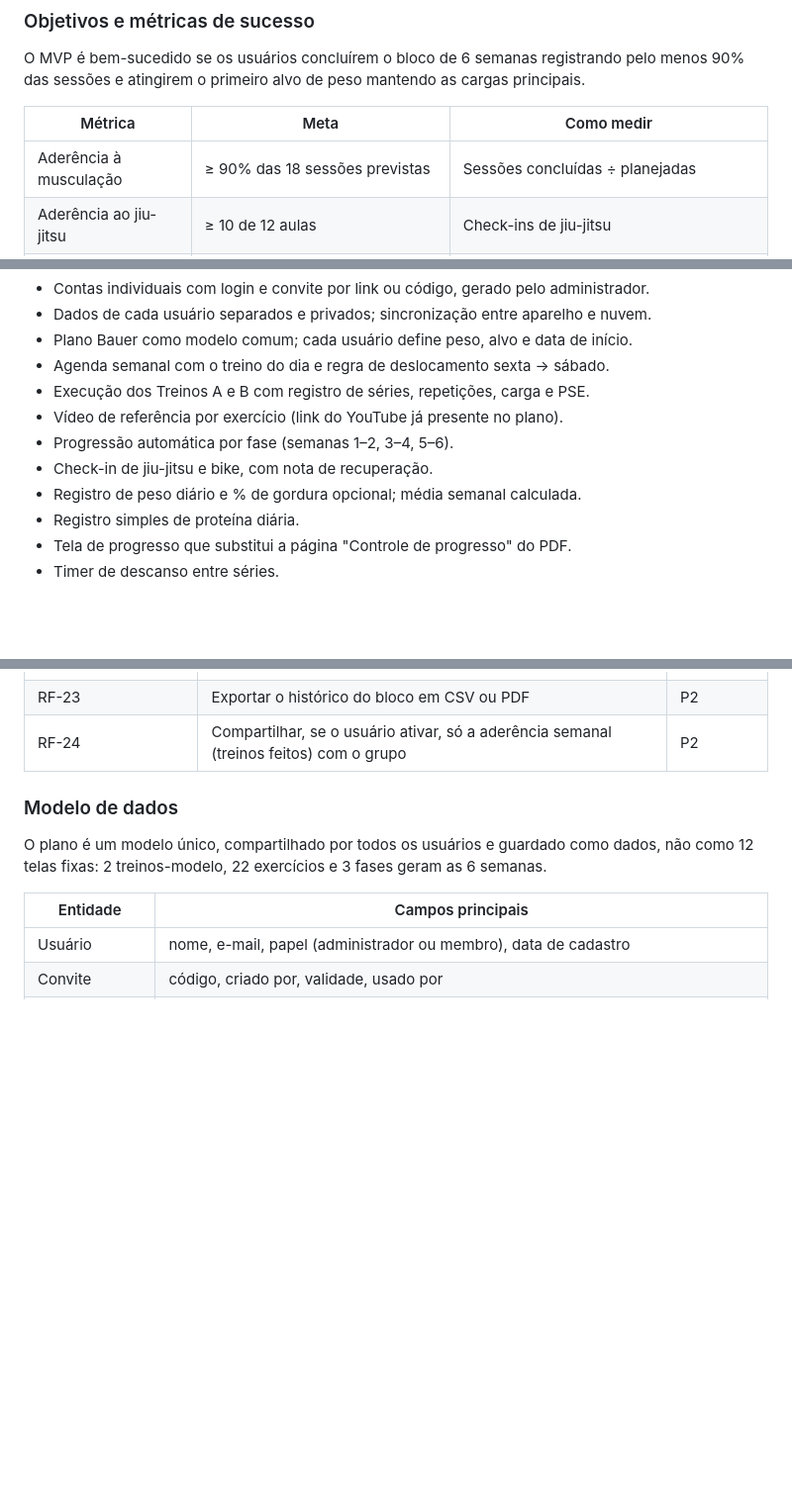
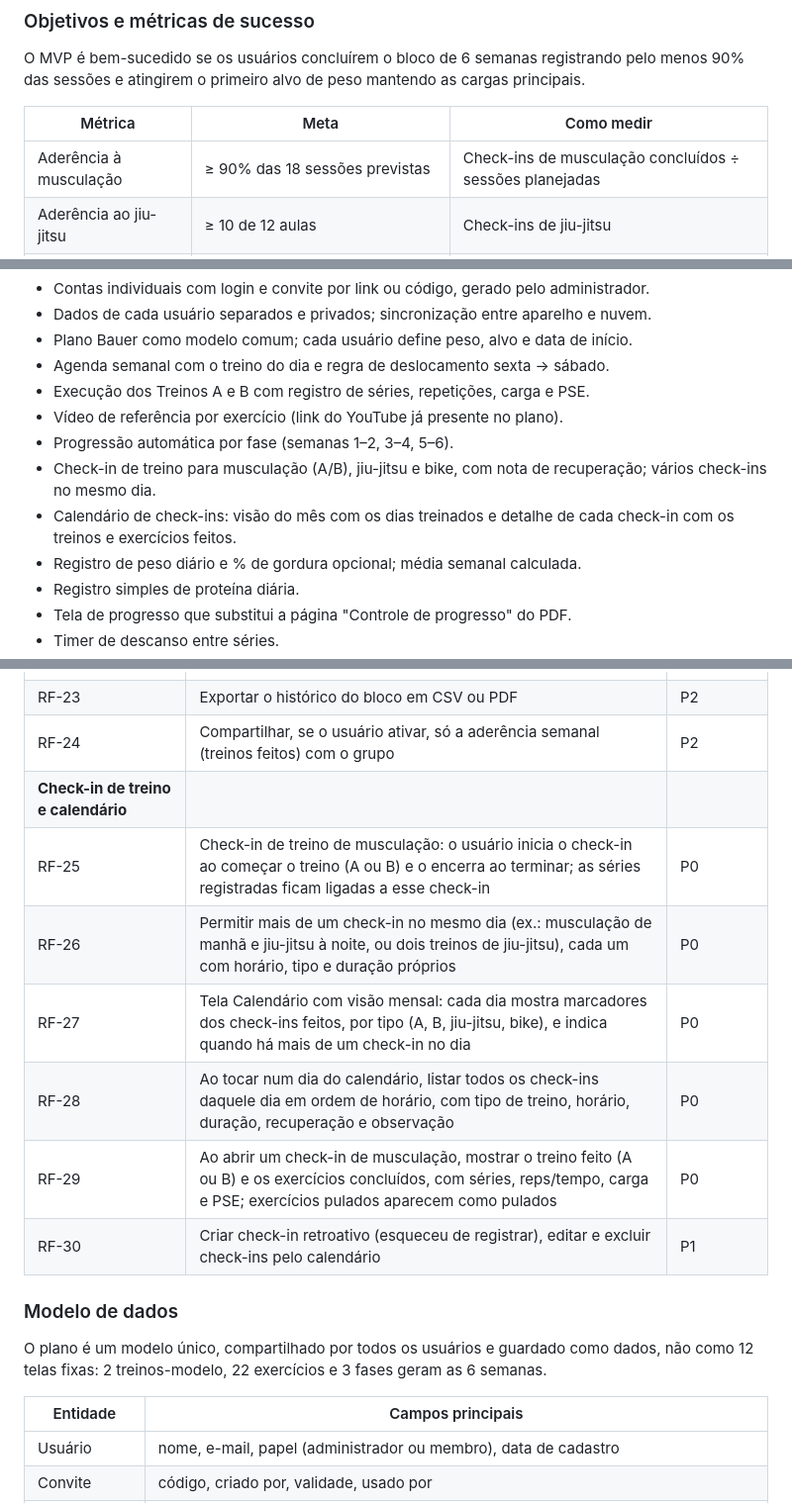
Before and after one commit to marcelobauer89/App-Treino, a Markdown page: docs/PRD.md, 3 parts joined by grey strips. Shown at 99% size. Drawn GitHub-style; blank space fills up the shorter version.

```diff
--- a/docs/PRD.md
+++ b/docs/PRD.md
@@ -46,7 +48,7 @@ O MVP é bem-sucedido se os usuários concluírem o bloco de 6 semanas registran
 
 | Métrica | Meta | Como medir |
 | --- | --- | --- |
-| Aderência à musculação | ≥ 90% das 18 sessões previstas | Sessões concluídas ÷ planejadas |
+| Aderência à musculação | ≥ 90% das 18 sessões previstas | Check-ins de musculação concluídos ÷ sessões planejadas |
 | Aderência ao jiu-jitsu | ≥ 10 de 12 aulas | Check-ins de jiu-jitsu |
 | Registro de cargas | ≥ 95% dos exercícios principais com carga e PSE | Agachamento, deadlift, supino, desenvolvimento, puxada, remada, passada |
 | Peso médio semanal | Alvo individual (Bauer: 76 → 74 kg, ~0,3 kg/semana) | Média das pesagens da semana |
@@ -68,7 +70,8 @@ O MVP cobre um grupo de amigos convidados, cada um com conta e dados próprios,
 - Execução dos Treinos A e B com registro de séries, repetições, carga e PSE.
 - Vídeo de referência por exercício (link do YouTube já presente no plano).
 - Progressão automática por fase (semanas 1–2, 3–4, 5–6).
-- Check-in de jiu-jitsu e bike, com nota de recuperação.
+- Check-in de treino para musculação (A/B), jiu-jitsu e bike, com nota de recuperação; vários check-ins no mesmo dia.
+- Calendário de check-ins: visão do mês com os dias treinados e detalhe de cada check-in com os treinos e exercícios feitos.
 - Registro de peso diário e % de gordura opcional; média semanal calculada.
 - Registro simples de proteína diária.
 - Tela de progresso que substitui a página "Controle de progresso" do PDF.
@@ -121,6 +124,13 @@ São 24 requisitos em 7 grupos; os marcados P0 bloqueiam o lançamento do MVP.
 | RF-22 | Tela de progresso: peso médio, carga dos exercícios principais e aderência por semana | P0 |
 | RF-23 | Exportar o histórico do bloco em CSV ou PDF | P2 |
 | RF-24 | Compartilhar, se o usuário ativar, só a aderência semanal (treinos feitos) com o grupo | P2 |
+| **Check-in de treino e calendário** |  |  |
+| RF-25 | Check-in de treino de musculação: o usuário inicia o check-in ao começar o treino (A ou B) e o encerra ao terminar; as séries registradas ficam ligadas a esse check-in | P0 |
+| RF-26 | Permitir mais de um check-in no mesmo dia (ex.: musculação de manhã e jiu-jitsu à noite, ou dois treinos de jiu-jitsu), cada um com horário, tipo e duração próprios | P0 |
+| RF-27 | Tela Calendário com visão mensal: cada dia mostra marcadores dos check-ins feitos, por tipo (A, B, jiu-jitsu, bike), e indica quando há mais de um check-in no dia | P0 |
+| RF-28 | Ao tocar num dia do calendário, listar todos os check-ins daquele dia em ordem de horário, com tipo de treino, horário, duração, recuperação e observação | P0 |
+| RF-29 | Ao abrir um check-in de musculação, mostrar o treino feito (A ou B) e os exercícios concluídos, com séries, reps/tempo, carga e PSE; exercícios pulados aparecem como pulados | P0 |
+| RF-30 | Criar check-in retroativo (esqueceu de registrar), editar e excluir check-ins pelo calendário | P1 |
 
 ### Modelo de dados
 
```
Also changed, not shown: other parts of docs/PRD.md (+15 -6 lines).
